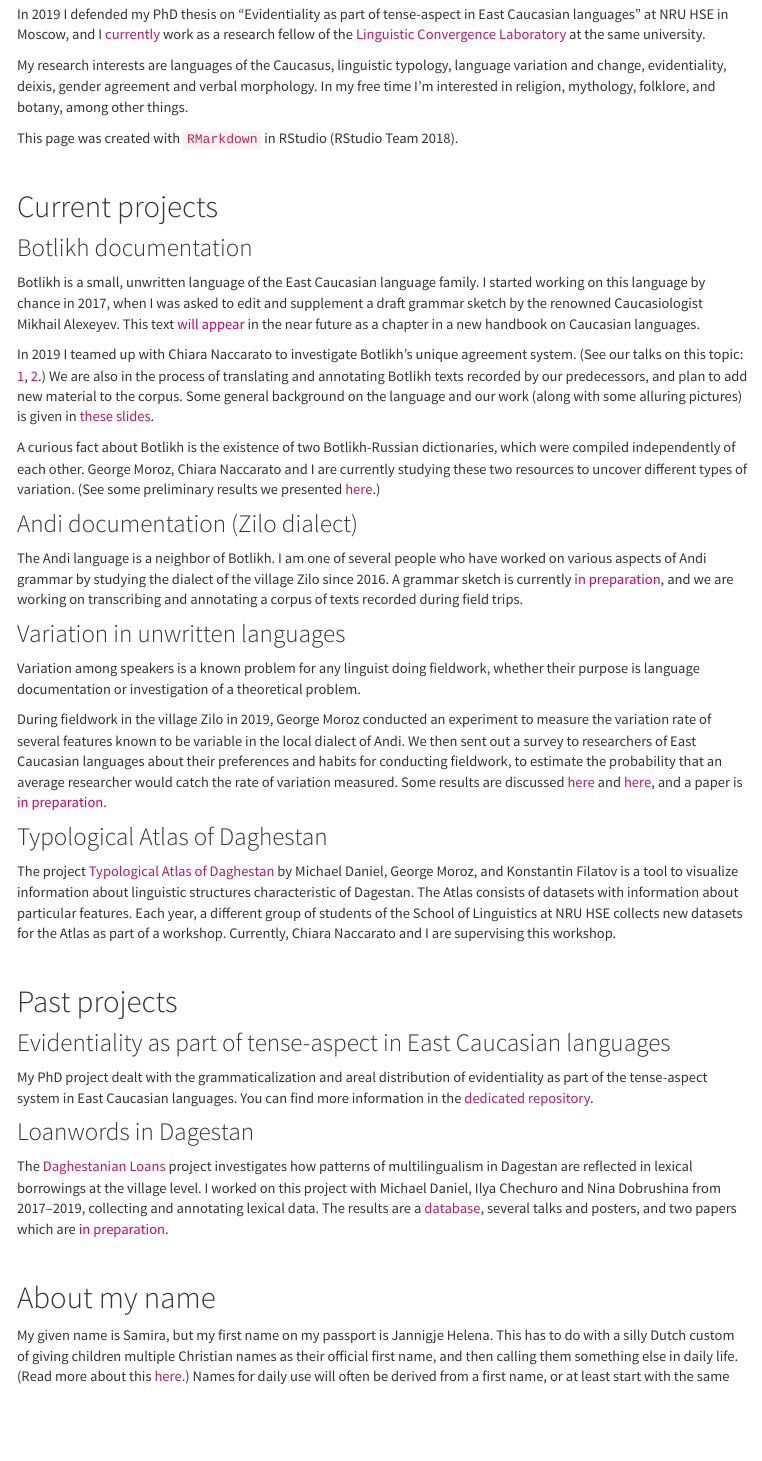
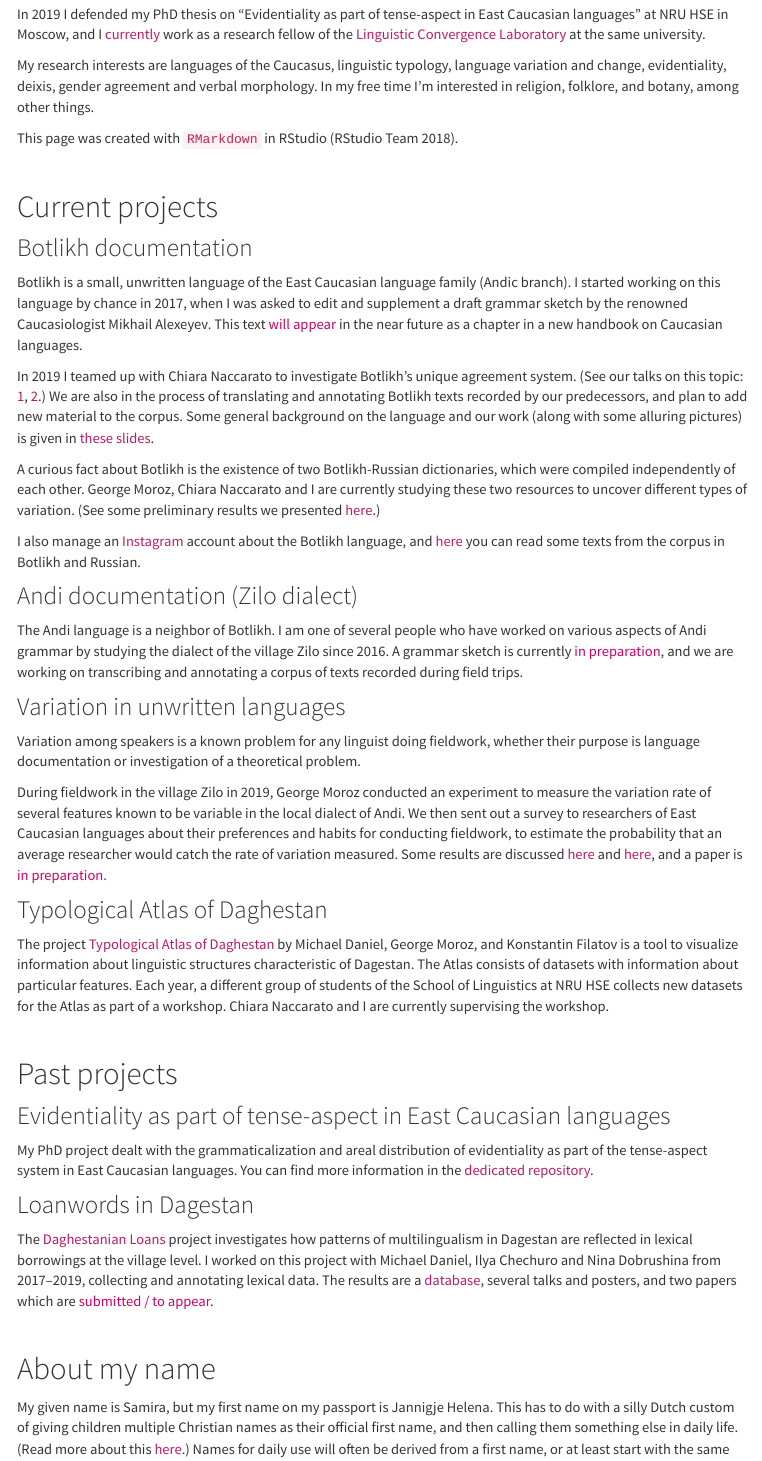
Before and after one commit to sverhees/site, an R Markdown document (index.rmd): the page in a window 1100 px wide, from 340 px down. Rendered offline with R 4.5, knitr and Pandoc, with nearby package versions; menus at the side of the page are left out.

Commit message:
site updated

```diff
--- a/index.rmd
+++ b/index.rmd
@@ -27,7 +27,7 @@ This website provides an overview of my research as a linguist.
 
 In 2019 I defended my PhD thesis on "Evidentiality as part of tense-aspect in East Caucasian languages" at NRU HSE in Moscow, and I [currently](https://www.hse.ru/en/staff/samiraverhees?_r=idm139719052197344) work as a research fellow of the [Linguistic Convergence Laboratory](https://ilcl.hse.ru/en/) at the same university.
 
-My research interests are languages of the Caucasus, linguistic typology, language variation and change, evidentiality, deixis, gender agreement and verbal morphology. In my free time I'm interested in religion, mythology, folklore, and botany, among other things.
+My research interests are languages of the Caucasus, linguistic typology, language variation and change, evidentiality, deixis, gender agreement and verbal morphology. In my free time I'm interested in religion, folklore, and botany, among other things.
 
 This page was created with `RMarkdown` in RStudio [@rstudio].
 
@@ -37,11 +37,14 @@ This page was created with `RMarkdown` in RStudio [@rstudio].
 ## Current projects
 
 ### Botlikh documentation
-Botlikh is a small, unwritten language of the East Caucasian language family. I started working on this language by chance in 2017, when I was asked to edit and supplement a draft grammar sketch by the renowned Caucasiologist Mikhail Alexeyev. This text <span style="color: #CC0066;">will appear</span> in the near future as a chapter in a new handbook on Caucasian languages.
+Botlikh is a small, unwritten language of the East Caucasian language family (Andic branch). I started working on this language by chance in 2017, when I was asked to edit and supplement a draft grammar sketch by the renowned Caucasiologist Mikhail Alexeyev. This text <span style="color: #CC0066;">will appear</span> in the near future as a chapter in a new handbook on Caucasian languages.
 
 In 2019 I teamed up with Chiara Naccarato to investigate Botlikh's unique agreement system. (See our talks on this topic: [1](https://github.com/sverhees/2019sle_ordinals), [2](https://github.com/sverhees/2019_Animacy-origin).) We are also in the process of translating and annotating Botlikh texts recorded by our predecessors, and plan to add new material to the corpus. Some general background on the language and our work (along with some alluring pictures) is given in [these slides](https://github.com/sverhees/2019_labseminar_botlikh/blob/master/201910_labseminar_Botlikh(slides).pdf).
 
 A curious fact about Botlikh is the existence of two Botlikh-Russian dictionaries, which were compiled independently of each other. George Moroz, Chiara Naccarato and I are currently studying these two resources to uncover different types of variation. (See some preliminary results we presented [here](https://github.com/sverhees/2019_Botlikh_dictionaries).)
+
+I also manage an [Instagram](https://www.instagram.com/botlikh_rasha/) account about the Botlikh language, and [here](https://sverhees.github.io/botlikh_khabar/) you can read some texts from the corpus in Botlikh and Russian.
+
 
 ### Andi documentation (Zilo dialect)
 The Andi language is a neighbor of Botlikh. I am one of several people who have worked on various aspects of Andi grammar by studying the dialect of the village Zilo since 2016. A grammar sketch is currently <span style="color: #CC0066;">in preparation</span>, and we are working on transcribing and annotating a corpus of texts recorded during field trips.
@@ -52,7 +55,7 @@ Variation among speakers is a known problem for any linguist doing fieldwork, wh
 During fieldwork in the village Zilo in 2019, George Moroz conducted an experiment to measure the variation rate of several features known to be variable in the local dialect of Andi. We then sent out a survey to researchers of East Caucasian languages about their preferences and habits for conducting fieldwork, to estimate the probability that an average researcher would catch the rate of variation measured. Some results are discussed [here](https://github.com/agricolamz/2019.11.26_ConLab_Zilo_variation) and [here](https://github.com/agricolamz/2020.04.24_RSUH_Zilo_variation), and a paper is <span style="color: #CC0066;">in preparation.</span>
 
 ### Typological Atlas of Daghestan
-The project [Typological Atlas of Daghestan](https://ilcl.hse.ru/en/projects) by Michael Daniel, George Moroz, and Konstantin Filatov is a tool to visualize information about linguistic structures characteristic of Dagestan. The Atlas consists of datasets with information about particular features. Each year, a different group of students of the School of Linguistics at NRU HSE collects new datasets for the Atlas as part of a workshop. Currently, Chiara Naccarato and I are supervising this workshop.
+The project [Typological Atlas of Daghestan](https://ilcl.hse.ru/en/projects) by Michael Daniel, George Moroz, and Konstantin Filatov is a tool to visualize information about linguistic structures characteristic of Dagestan. The Atlas consists of datasets with information about particular features. Each year, a different group of students of the School of Linguistics at NRU HSE collects new datasets for the Atlas as part of a workshop. Chiara Naccarato and I are currently supervising the workshop.
 
 <br>
 
@@ -62,7 +65,7 @@ The project [Typological Atlas of Daghestan](https://ilcl.hse.ru/en/projects) by
 My PhD project dealt with the grammaticalization and areal distribution of evidentiality as part of the tense-aspect system in East Caucasian languages. You can find more information in the [dedicated repository](https://github.com/sverhees/dissertation_evidentiality/home.html).
 
 ### Loanwords in Dagestan
-The [Daghestanian Loans](https://ilcl.hse.ru/en/projects) project investigates how patterns of multilingualism in Dagestan are reflected in lexical borrowings at the village level. I worked on this project with Michael Daniel, Ilya Chechuro and Nina Dobrushina from 2017--2019, collecting and annotating lexical data. The results are a [database](https://lingconlab.github.io/Dagloan_database/DL_database.html), several talks and posters, and two papers which are <span style="color: #CC0066;">in preparation</span>.
+The [Daghestanian Loans](https://ilcl.hse.ru/en/projects) project investigates how patterns of multilingualism in Dagestan are reflected in lexical borrowings at the village level. I worked on this project with Michael Daniel, Ilya Chechuro and Nina Dobrushina from 2017--2019, collecting and annotating lexical data. The results are a [database](https://lingconlab.github.io/Dagloan_database/DL_database.html), several talks and posters, and two papers which are <span style="color: #CC0066;">submitted / to appear</span>.
 
 <br>
 
```
Also changed, not shown: publications.Rmd (+11 -2 lines), publications.html (deleted), index.rmd (2 more changed lines), 97 other files.
